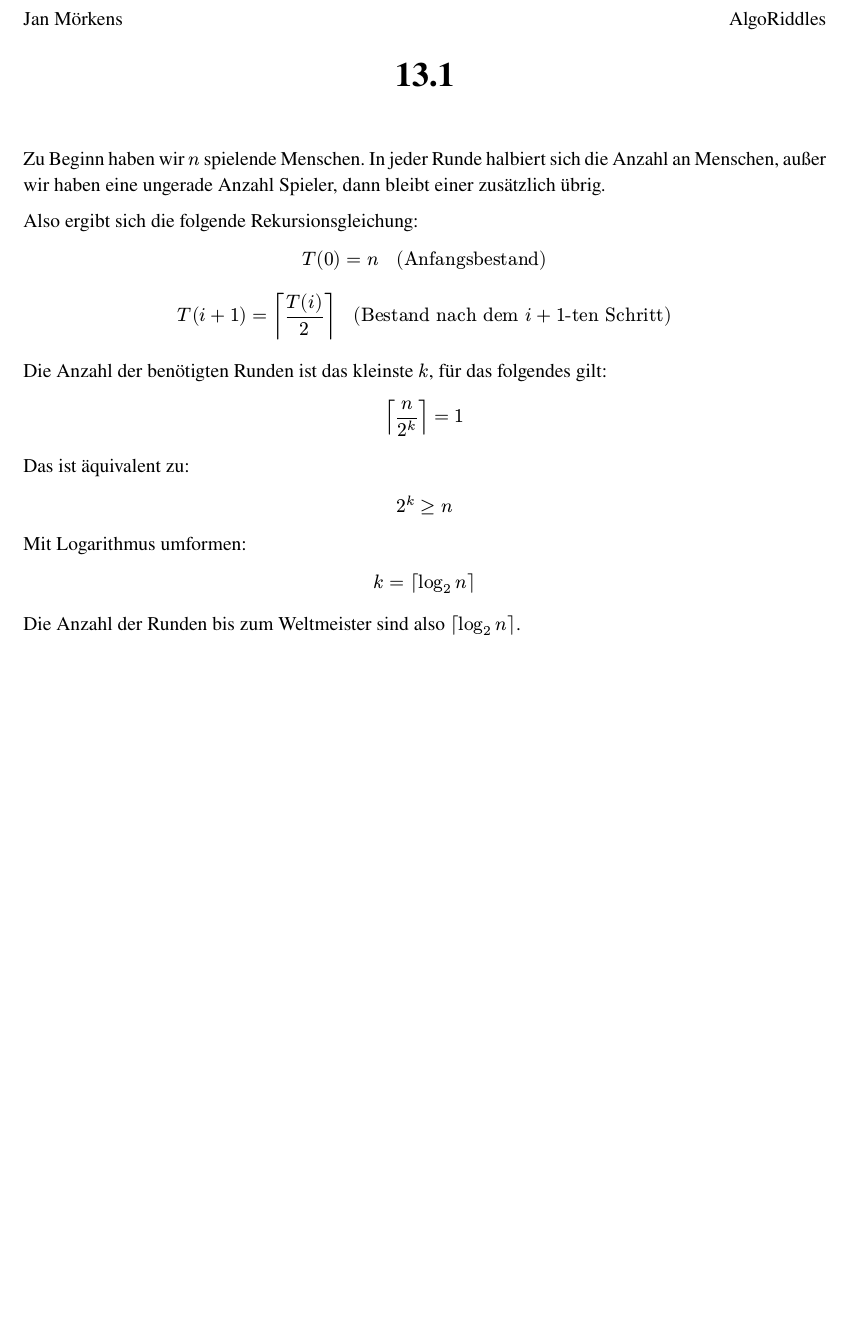
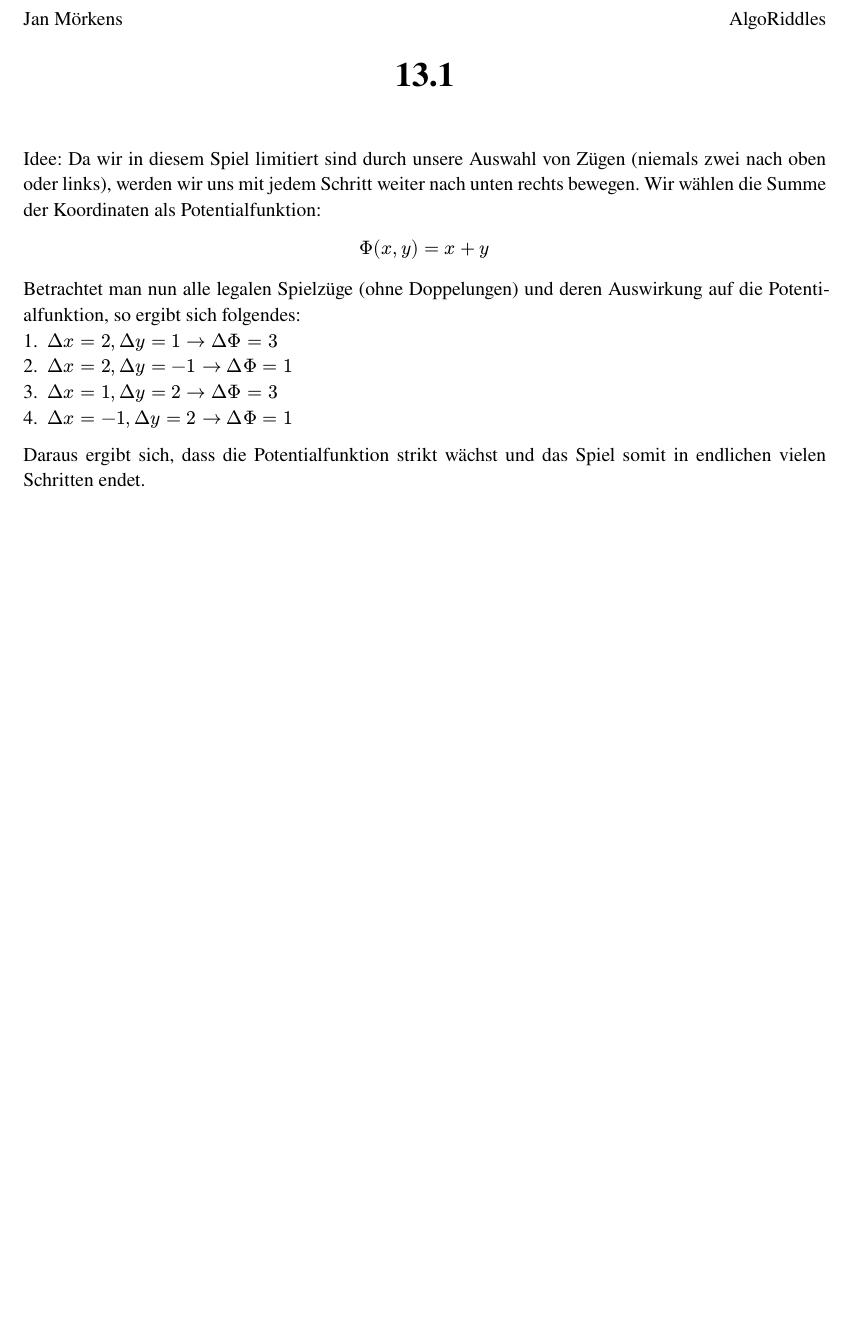
Before and after one commit to Shaddow024/Algoriddles-Riddles, a Typst document (13/springer_jan.typ): part of the page, cut so that both start at the same text, the shorter picture padded with empty space. Compiled offline with Typst 0.15.

Commit message:
13.2 + 13.1

```diff
--- a/13/springer_jan.typ
+++ b/13/springer_jan.typ
@@ -11,15 +11,8 @@
   title: "13.1"
 )
 
-Zu Beginn haben wir $n$ spielende Menschen. In jeder Runde halbiert sich die Anzahl an Menschen, außer wir haben eine ungerade Anzahl Spieler, dann bleibt einer zusätzlich übrig.
+Idee: Da wir in diesem Spiel limitiert sind durch unsere Auswahl von Zügen (niemals zwei nach oben oder links), werden wir uns mit jedem Schritt weiter nach unten rechts bewegen. Wir wählen die Summe der Koordinaten als Potentialfunktion:
 
-Also ergibt sich die folgende Rekursionsgleichung:
-$ T(0) = n #h(10pt) ("Anfangsbestand") $
-$ T(i+1) = ceil(T(i)/2) #h(10pt) ("Bestand nach dem "i+1"-ten Schritt") $
+$ Phi(x,y) = x+y $
 
-Die Anzahl der benötigten Runden ist das kleinste $k$, für das folgendes gilt:
-$ ceil(n/2^k) = 1 $
-Das ist äquivalent zu:
-$ 2^k >= n $
-Mit Logarithmus umformen:
-$ k = ceil(log_2 n) $
+Betrachtet man nun alle legalen Spielzüge (ohne Doppelungen) und deren Auswirkung auf die Potentialfunktion, so ergibt sich folgendes:
@@ -26,2 +23,2 @@ $ k = ceil(log_2 n) $
 
-Die Anzahl der Runden bis zum Weltmeister sind also $ceil(log_2 n)$.
+Daraus ergibt sich, dass die Potentialfunktion strikt wächst und das Spiel somit in endlichen vielen Schritten endet.
```
Also changed, not shown: 13/Bauer.typ (added, +21 -0 lines), 13/Bauer.pdf (added), 13/springer_jan.pdf (added), 13/springer_jan.typ (4 more changed lines).
